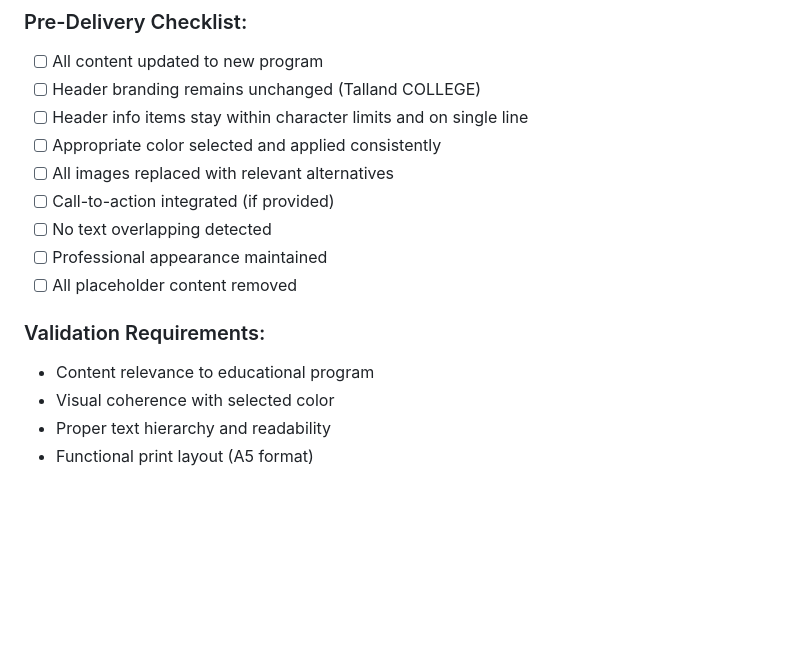
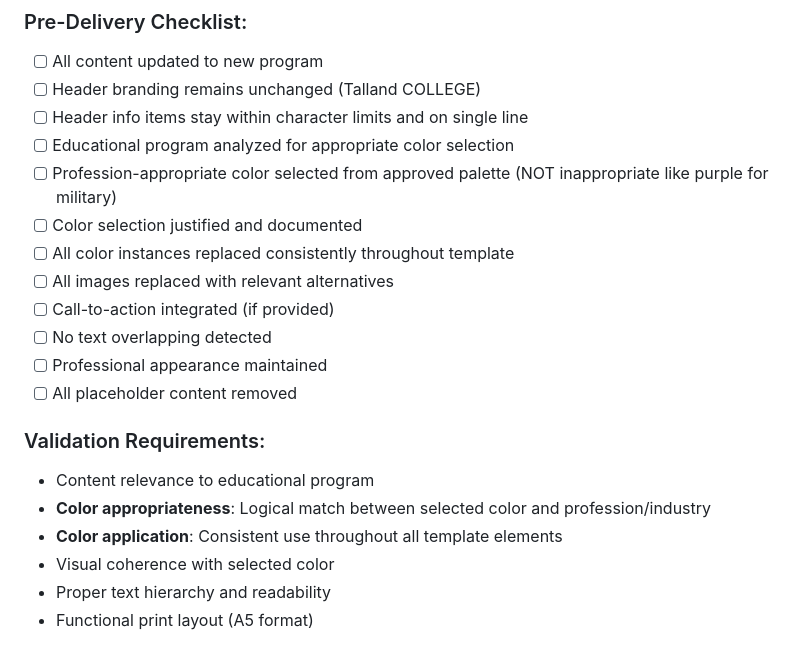
Before and after one commit to guidovossen/mmm, a Markdown page: instructions/marketing-flyer-instructions.md, the part around one of its changes. Rendered like a GitHub page; blank space fills up the shorter version.

```diff
--- a/instructions/marketing-flyer-instructions.md
+++ b/instructions/marketing-flyer-instructions.md
@@ -142,7 +154,10 @@ https://raw.githubusercontent.com/guidovossen/mmm/refs/heads/main/img/[filename]
 - [ ] All content updated to new program
 - [ ] Header branding remains unchanged (Talland COLLEGE)
 - [ ] Header info items stay within character limits and on single line
-- [ ] Appropriate color selected and applied consistently
+- [ ] Educational program analyzed for appropriate color selection
+- [ ] Profession-appropriate color selected from approved palette (NOT inappropriate like purple for military)
+- [ ] Color selection justified and documented
+- [ ] All color instances replaced consistently throughout template
 - [ ] All images replaced with relevant alternatives
 - [ ] Call-to-action integrated (if provided)
 - [ ] No text overlapping detected
@@ -151,6 +166,8 @@ https://raw.githubusercontent.com/guidovossen/mmm/refs/heads/main/img/[filename]
 
 ### Validation Requirements:
 - Content relevance to educational program
+- **Color appropriateness**: Logical match between selected color and profession/industry
+- **Color application**: Consistent use throughout all template elements
 - Visual coherence with selected color
 - Proper text hierarchy and readability
 - Functional print layout (A5 format)
```
Also changed, not shown: other parts of instructions/marketing-flyer-instructions.md (+26 -14 lines).
